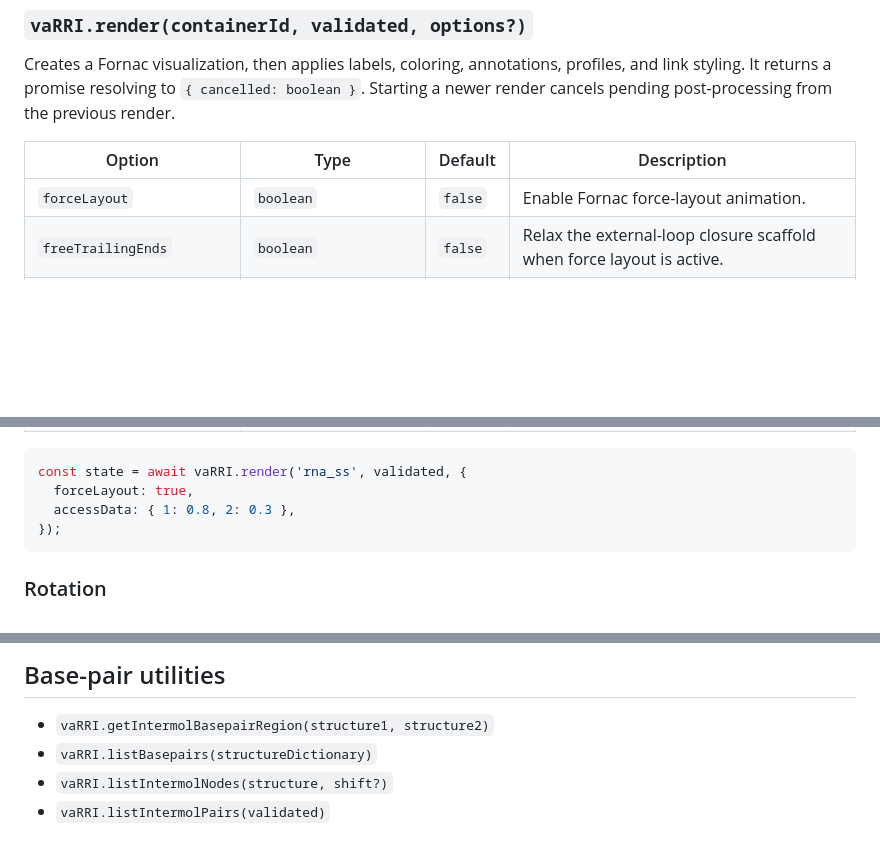
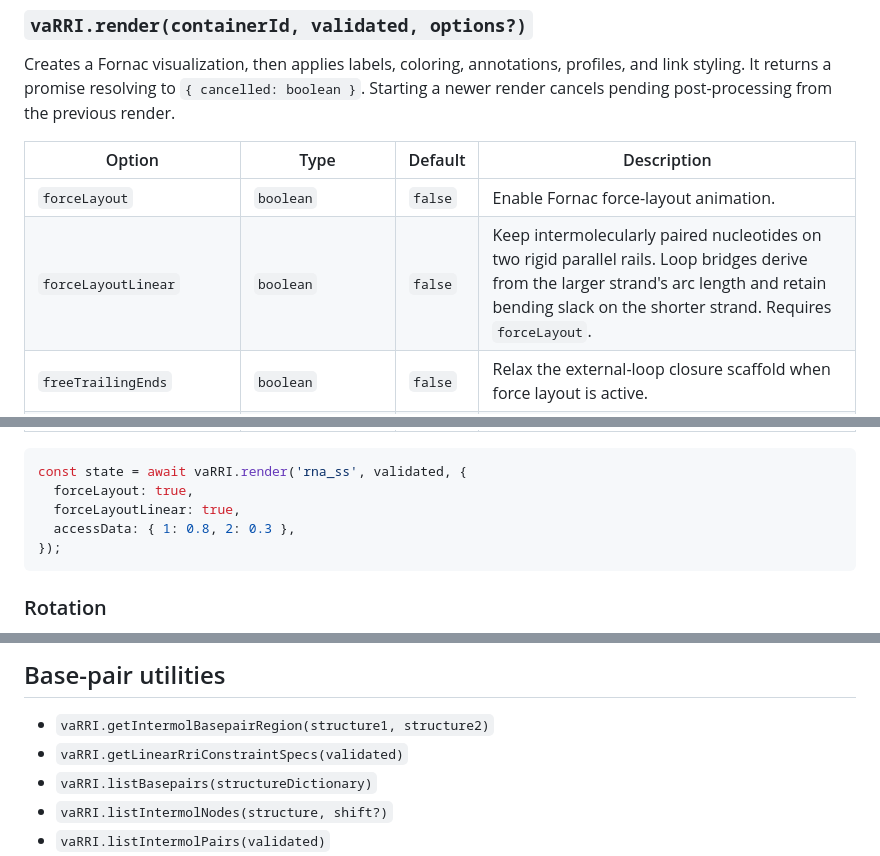
Before and after one commit to BackofenLab/vaRRI-js, a Markdown page: src/README.md, 3 parts joined by grey strips. Rendered like a GitHub page; blank space fills up the shorter version.

Commit message:
feat: add linear RRI force layout

````diff
--- a/src/README.md
+++ b/src/README.md
@@ -56,6 +56,7 @@ post-processing from the previous render.
 | Option | Type | Default | Description |
 |---|---|---|---|
 | `forceLayout` | `boolean` | `false` | Enable Fornac force-layout animation. |
+| `forceLayoutLinear` | `boolean` | `false` | Keep intermolecularly paired nucleotides on two rigid parallel rails. Loop bridges derive from the larger strand's arc length and retain bending slack on the shorter strand. Requires `forceLayout`. |
 | `freeTrailingEnds` | `boolean` | `false` | Relax the external-loop closure scaffold when force layout is active. |
 | `pullPseudoknotBasepairs` | `boolean` | `false` | Increase pseudoknot link strength when force layout is active. |
 | `accessData` | `Object<number, number>\|null` | `null` | Node-ID to probability map. |
@@ -65,6 +66,7 @@ post-processing from the previous render.
 ```javascript
 const state = await vaRRI.render('rna_ss', validated, {
   forceLayout: true,
+  forceLayoutLinear: true,
   accessData: { 1: 0.8, 2: 0.3 },
 });
 ```
@@ -167,6 +169,7 @@ const sequenceContext = {
 ## Base-pair utilities
 
 - `vaRRI.getIntermolBasepairRegion(structure1, structure2)`
+- `vaRRI.getLinearRriConstraintSpecs(validated)`
 - `vaRRI.listBasepairs(structureDictionary)`
 - `vaRRI.listIntermolNodes(structure, shift?)`
 - `vaRRI.listIntermolPairs(validated)`
````
Also changed, not shown: README.md (+1 -0 lines), doc/issue-59-large-stacks-example.png (added), doc/issue-59-linear-rri-layout-proof.png (added), 7 other files.
